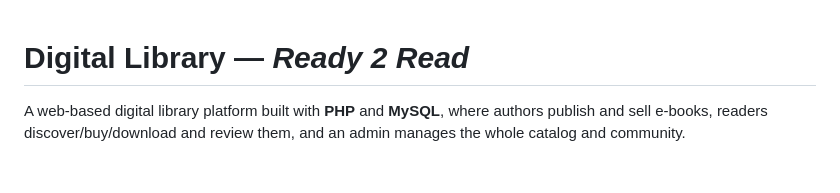
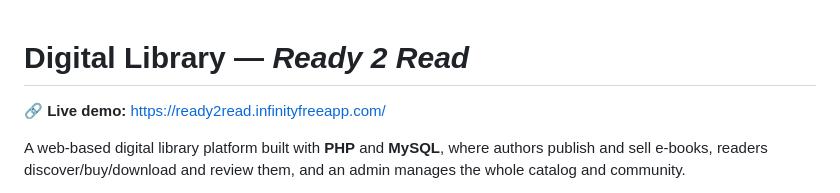
Before and after one commit to aswinmanoj-2004/DigitalLibrary, a Markdown page: README.md, the part around the change. Rendered like a GitHub page; blank space fills up the shorter version.

Commit message:
Add live demo link to README

```diff
--- a/README.md
+++ b/README.md
@@ -1,4 +1,6 @@
 # Digital Library — *Ready 2 Read*
+
+🔗 **Live demo:** https://ready2read.infinityfreeapp.com/
 
 A web-based digital library platform built with **PHP** and **MySQL**, where authors
 publish and sell e-books, readers discover/buy/download and review them, and an
```
